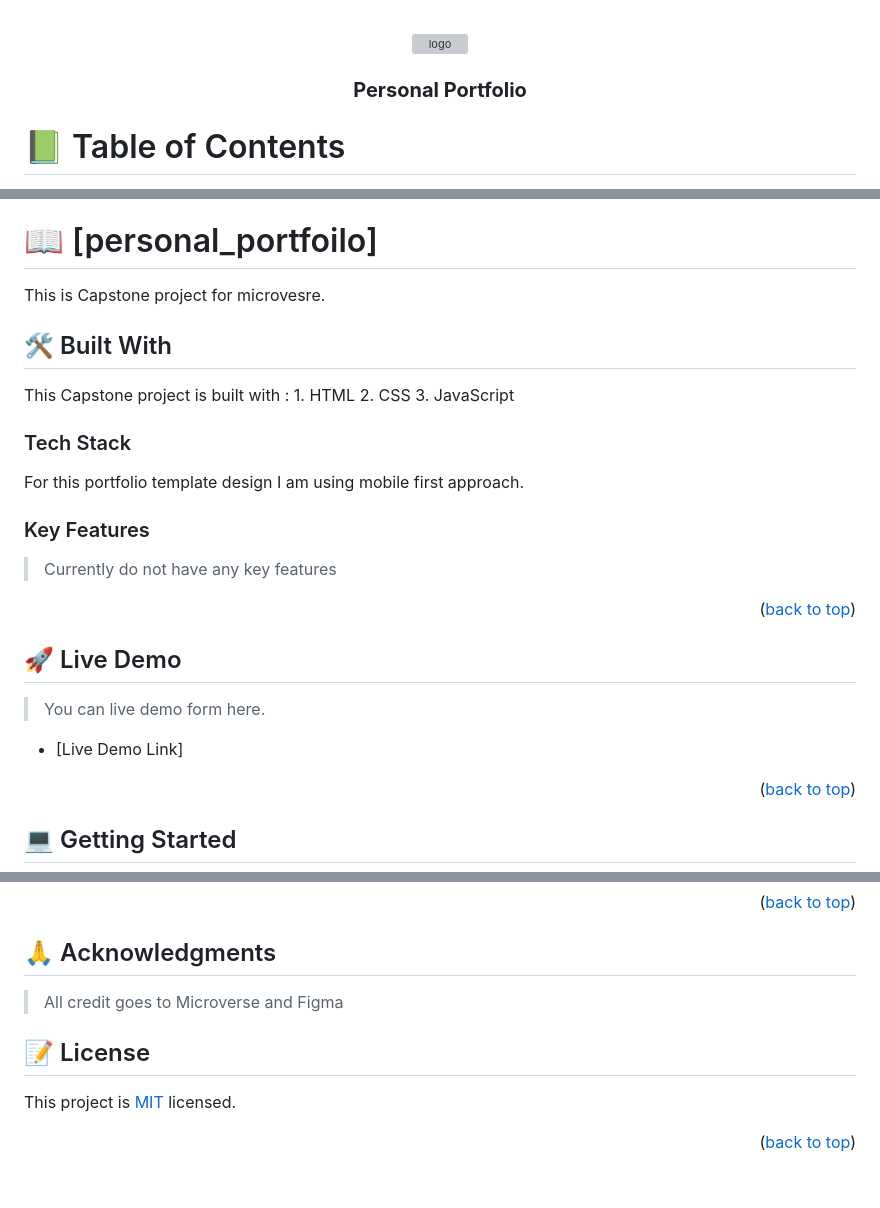
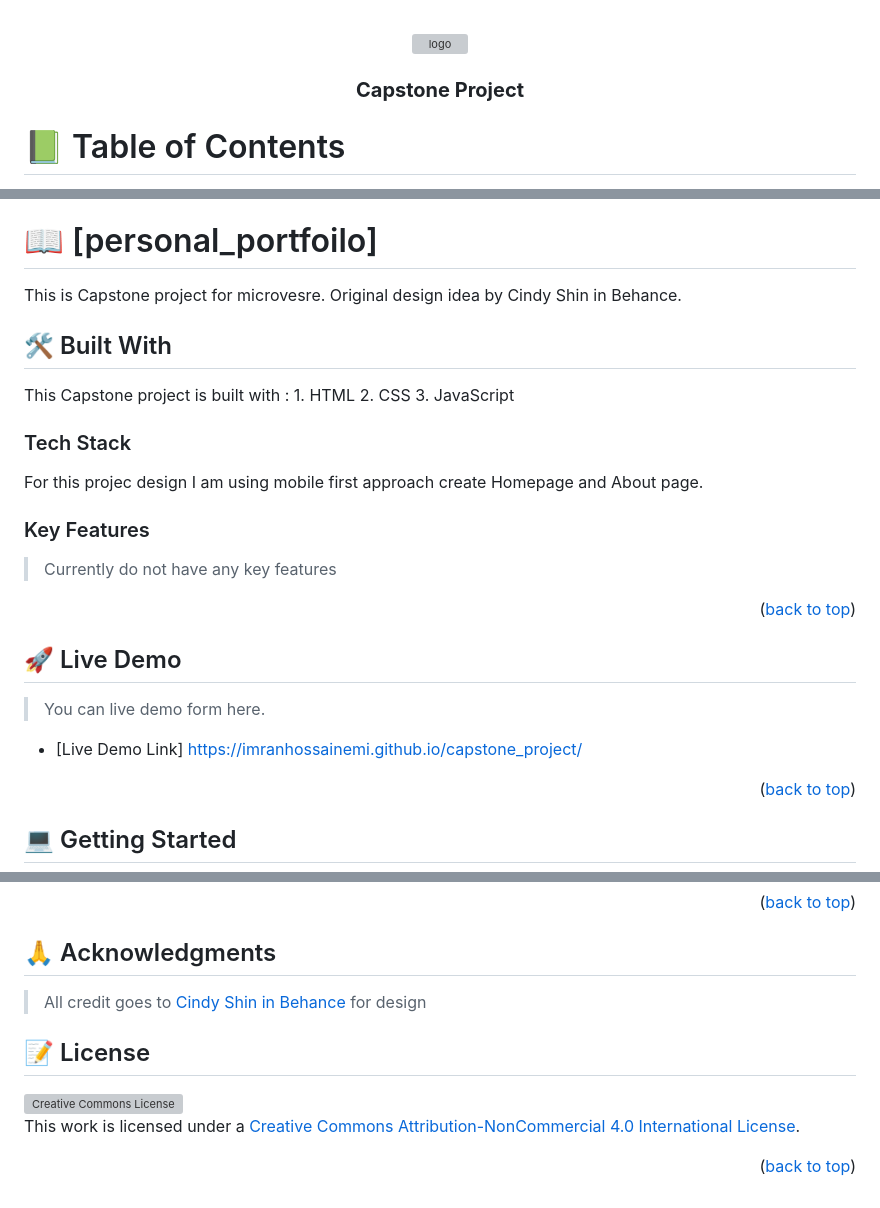
Before and after one commit to imranhossainemi/capstone_project, a Markdown page: README.md, 3 parts joined by grey strips. GitHub-like rendering; grey boxes are pictures that could not be loaded.

```diff
--- a/README.md
+++ b/README.md
@@ -3,7 +3,7 @@
   <img src="5139.jpg" alt="logo" width="140"  height="auto" />
   <br/>
 
-  <h3><b>Personal Portfolio</b></h3>
+  <h3><b>Capstone Project</b></h3>
 
 </div>
 
@@ -28,7 +28,7 @@
 
 # 📖 [personal_portfoilo] <a name="about-project"></a>
 
-This is Capstone project for microvesre.
+This is Capstone project for microvesre. Original design idea by Cindy Shin in Behance.
 
 ## 🛠 Built With <a name="built-with"></a>
 This Capstone project is built with :
@@ -37,7 +37,7 @@ This Capstone project is built with :
     3. JavaScript
 ### Tech Stack <a name="tech-stack"></a>
 
-For this portfolio template design I am using mobile first approach.
+For this projec design I am using mobile first approach create Homepage and About page.
 <!--
 <details>
   <summary>Client</summary>
@@ -81,7 +81,7 @@ For this portfolio template design I am using mobile first approach.
 
 > You can live demo form here.
 
-- [Live Demo Link]
+- [Live Demo Link]  https://imranhossainemi.github.io/capstone_project/
 
 <p align="right">(<a href="#readme-top">back to top</a>)</p>
 
@@ -139,12 +139,12 @@ Feel free to check the [issues page](../../issues/).
 
 ## 🙏 Acknowledgments <a name="acknowledgements"></a>
 
-> All credit goes to Microverse and Figma
+> All credit goes to <a href="https://www.behance.net/adagio07"> Cindy Shin in Behance </a> for design
 
 <!-- LICENSE -->
 
 ## 📝 License <a name="license"></a>
 
-This project is [MIT](./LICENSE) licensed.
+<a rel="license" href="http://creativecommons.org/licenses/by-nc/4.0/"><img alt="Creative Commons License" style="border-width:0" src="https://i.creativecommons.org/l/by-nc/4.0/88x31.png" /></a><br />This work is licensed under a <a rel="license" href="http://creativecommons.org/licenses/by-nc/4.0/">Creative Commons Attribution-NonCommercial 4.0 International License</a>.
 
 <p align="right">(<a href="#readme-top">back to top</a>)</p>
```
